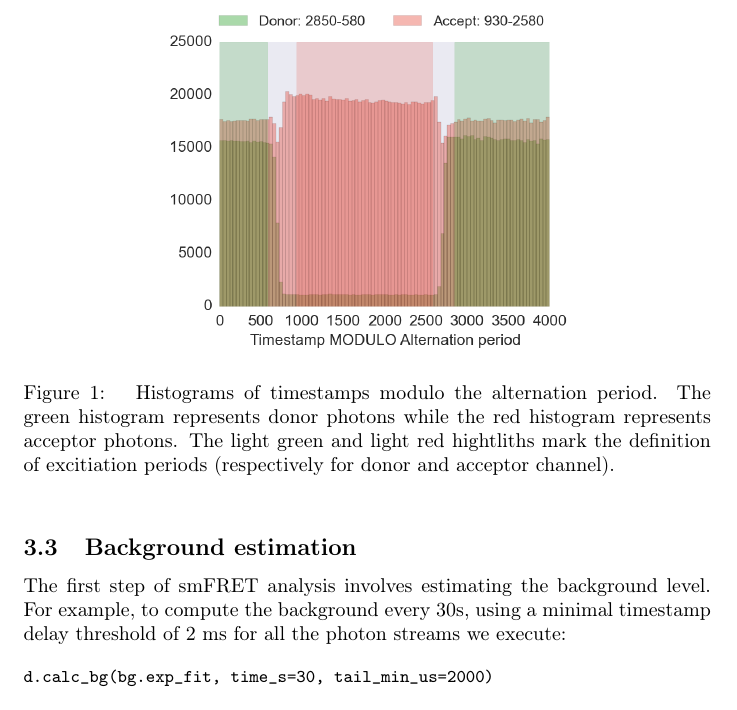
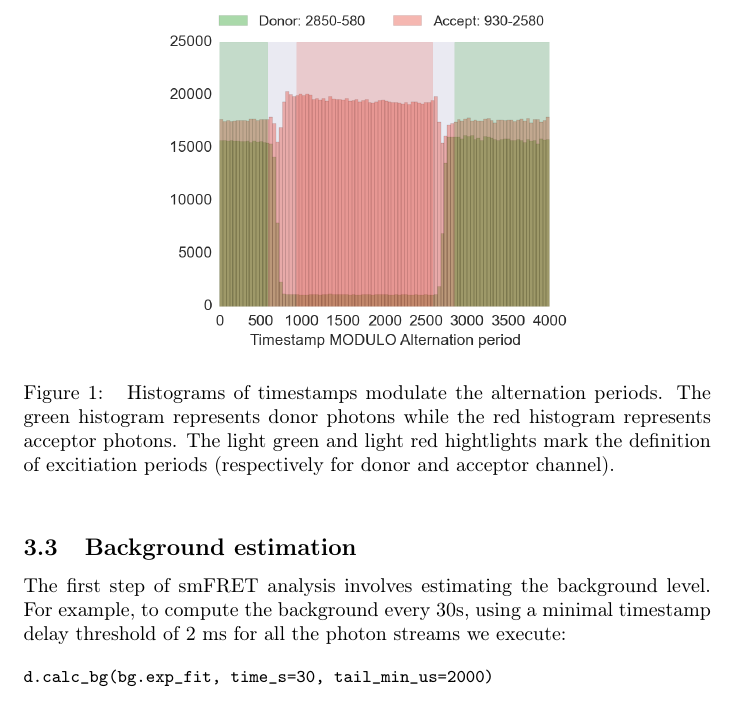
Before and after one commit to tritemio/fretbursts_paper, a LaTeX paper (main.tex, which reads figures/usALEX_alternation_hist/caption.tex): part of page 9 of 18, cut so that both start at the same text. Compiled offline with pdfLaTeX.

Commit message:
edited figures/usALEX_alternation_hist/caption.tex

```diff
--- a/figures/usALEX_alternation_hist/caption.tex
+++ b/figures/usALEX_alternation_hist/caption.tex
@@ -1,5 +1,5 @@
 \label{fig:altern_hist}
-Histograms of timestamps modulo the alternation period. The green histogram represents
+Histograms of timestamps modulate the alternation periods. The green histogram represents
 donor photons while the red histogram represents acceptor photons. The light green and
-light red hightliths mark the definition of excitiation periods (respectively
+light red hightlights mark the definition of excitiation periods (respectively
 for donor and acceptor channel).
```
